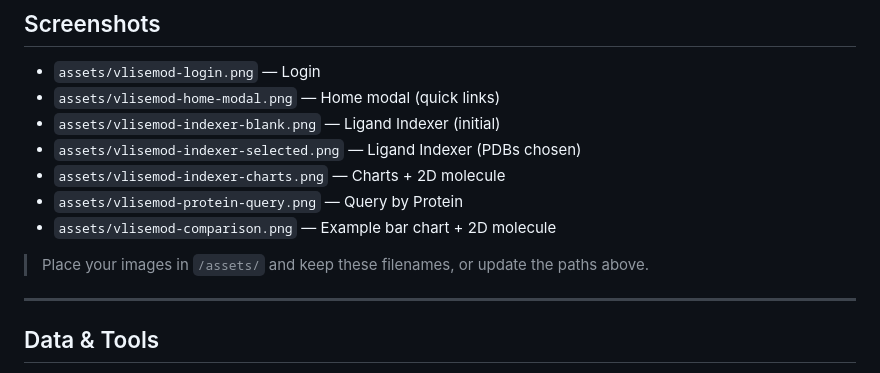
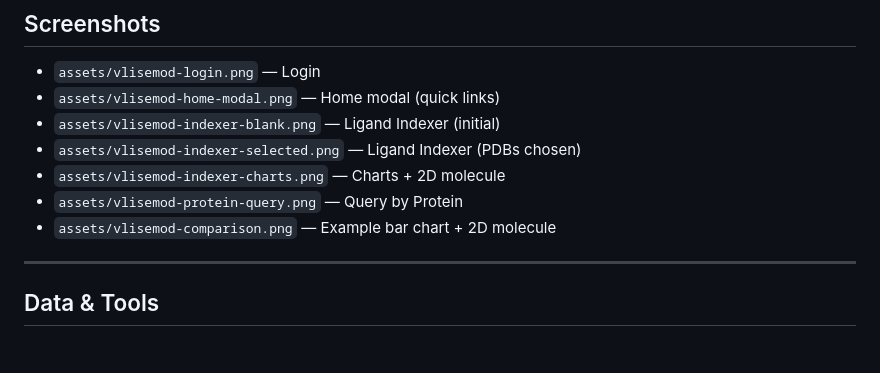
Before and after one commit to Joey305/vlisemod, a Markdown page: README.md, the part around the change. Drawn GitHub-style; blank space fills up the shorter version.

```diff
--- a/README.md
+++ b/README.md
@@ -124,8 +124,6 @@ At a glance:
 - `assets/vlisemod-protein-query.png` — Query by Protein
 - `assets/vlisemod-comparison.png` — Example bar chart + 2D molecule
 
-> Place your images in `/assets/` and keep these filenames, or update the paths above.
-
 ---
 
 ## Data & Tools
```
